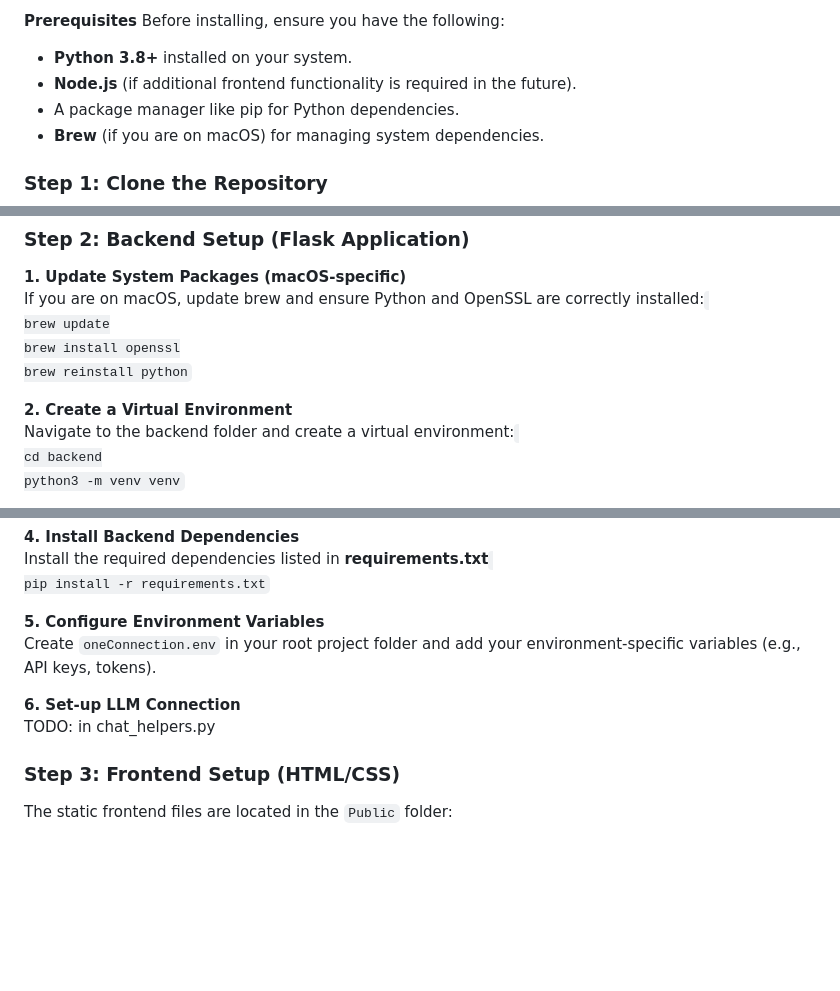
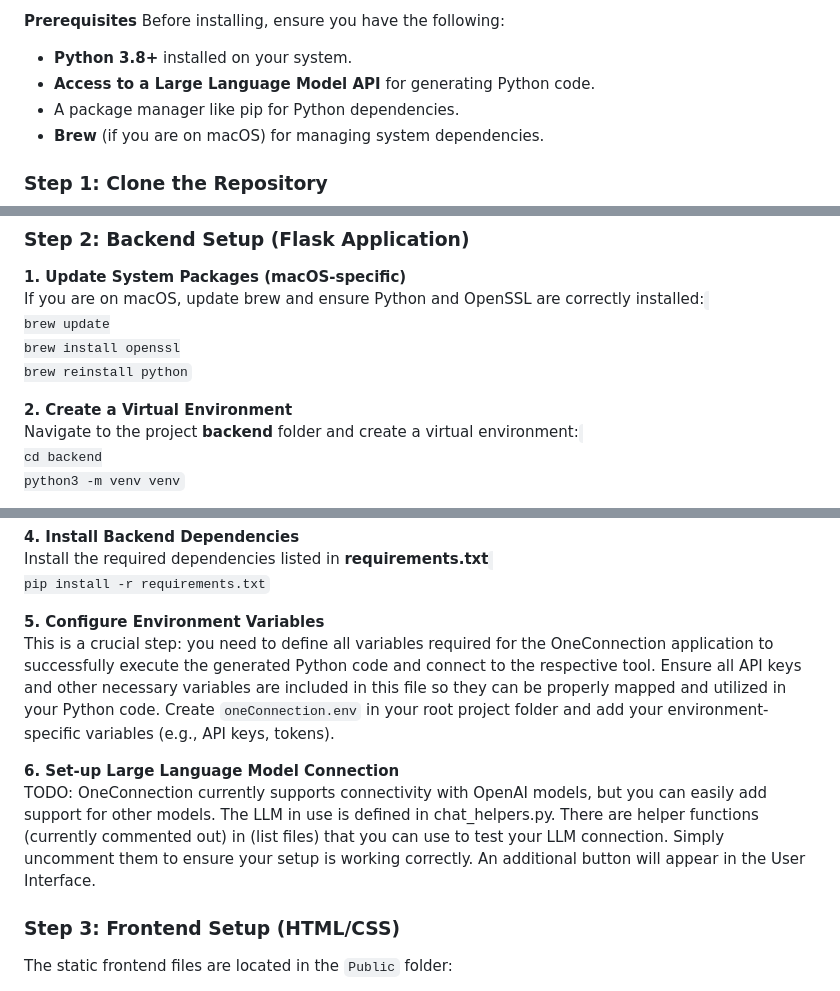
Before and after one commit to jenyss/OneConnection, a Markdown page: README.md, 3 parts joined by grey strips. Rendered like a GitHub page; blank space fills up the shorter version.

```diff
--- a/README.md
+++ b/README.md
@@ -42,7 +42,7 @@ Follow the steps below to set up and run the OneConnection application on your l
 Before installing, ensure you have the following:
 
 * <b>Python 3.8+</b> installed on your system.
-* <b>Node.js</b> (if additional frontend functionality is required in the future).
+* <b>Access to a Large Language Model API</b> for generating Python code.
 * A package manager like pip for Python dependencies.
 * <b>Brew</b> (if you are on macOS) for managing system dependencies.
 
@@ -65,7 +65,7 @@ brew reinstall python
 </code>
 
 <b>2. Create a Virtual Environment</b><br>
-Navigate to the backend folder and create a virtual environment:
+Navigate to the project <b>backend</b> folder and create a virtual environment:
 <code>
 cd backend
 python3 -m venv venv
@@ -89,10 +89,11 @@ pip install -r requirements.txt
 </code>
 
 <b>5. Configure Environment Variables</b><br>
+This is a crucial step: you need to define all variables required for the OneConnection application to successfully execute the generated Python code and connect to the respective tool. Ensure all API keys and other necessary variables are included in this file so they can be properly mapped and utilized in your Python code.
 Create <code>oneConnection.env</code> in your root project folder and add your environment-specific variables (e.g., API keys, tokens).
 
-<b>6. Set-up LLM Connection</b><br>
-TODO: in chat_helpers.py
+<b>6. Set-up Large Language Model Connection</b><br>
+TODO: OneConnection currently supports connectivity with OpenAI models, but you can easily add support for other models. The LLM in use is defined in chat_helpers.py. There are helper functions (currently commented out) in (list files) that you can use to test your LLM connection. Simply uncomment them to ensure your setup is working correctly. An additional button will appear in the User Interface.
 
 ### Step 3: Frontend Setup (HTML/CSS)
 
```
Also changed, not shown: other parts of README.md (+1 -1 lines).
